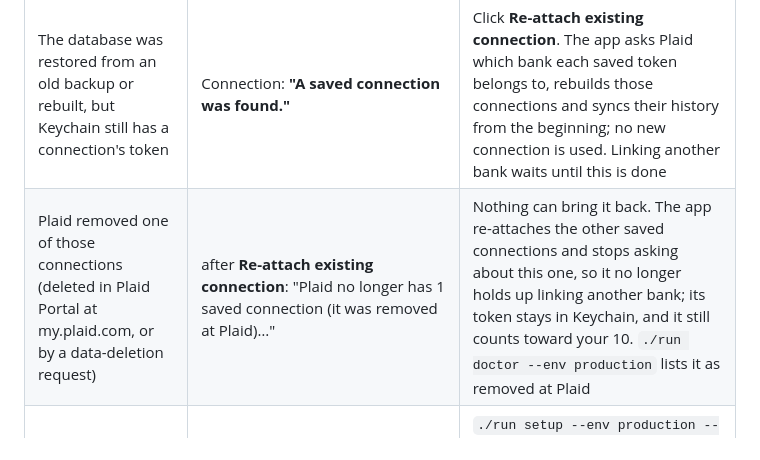
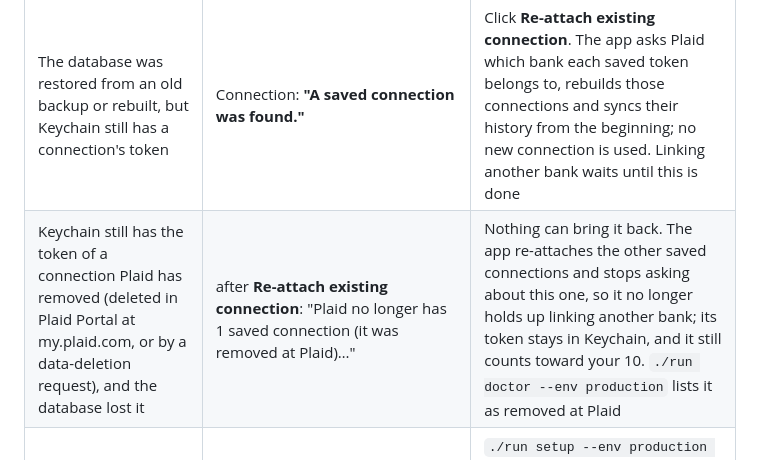
Before and after one commit to andrearaujokerry/budgetapp, a Markdown page: docs/reconnecting.md, the part around the change. Rendered like a GitHub page.

Commit message:
Fix ops-2: the reconnecting.md row for a removed connection reads on its own
Co-Authored-By: Claude Opus 5.5 <noreply@anthropic.com>

```diff
--- a/docs/reconnecting.md
+++ b/docs/reconnecting.md
@@ -122,7 +122,7 @@ launchd agents](maintenance.md#the-background-agents)).
 | Situation | What you see | What to do |
 | --- | --- | --- |
 | The database was restored from an old backup or rebuilt, but Keychain still has a connection's token | Connection: **"A saved connection was found."** | Click **Re-attach existing connection**. The app asks Plaid which bank each saved token belongs to, rebuilds those connections and syncs their history from the beginning; no new connection is used. Linking another bank waits until this is done |
-| Plaid removed one of those connections (deleted in Plaid Portal at my.plaid.com, or by a data-deletion request) | after **Re-attach existing connection**: "Plaid no longer has 1 saved connection (it was removed at Plaid)…" | Nothing can bring it back. The app re-attaches the other saved connections and stops asking about this one, so it no longer holds up linking another bank; its token stays in Keychain, and it still counts toward your 10. `./run doctor --env production` lists it as removed at Plaid |
+| Keychain still has the token of a connection Plaid has removed (deleted in Plaid Portal at my.plaid.com, or by a data-deletion request), and the database lost it | after **Re-attach existing connection**: "Plaid no longer has 1 saved connection (it was removed at Plaid)…" | Nothing can bring it back. The app re-attaches the other saved connections and stops asking about this one, so it no longer holds up linking another bank; its token stays in Keychain, and it still counts toward your 10. `./run doctor --env production` lists it as removed at Plaid |
 | A connection's token is missing from Keychain, but the database knows the connection | "The access token is missing from Keychain." (`ACCESS_TOKEN_MISSING`), and `./run doctor --env production` names the bank | `./run setup --env production --access-token` and paste that connection's copy from your password manager. Without a copy it can't be restored: syncing that bank stops, the data already here stays, and the app goes on treating that bank as linked, so it refuses to link the same login again |
 | The token was written to a recovery file during the link | "Linking is paused." naming the file | `./run setup --env production --access-token`, paste the token from the file, then **Re-attach existing connection** |
 | macOS asks for Keychain approval (often after a `brew upgrade` of Python) | "Keychain approval needed" page, or a notification (`KEYCHAIN_APPROVAL_NEEDED`) | `./run doctor --env production` in Terminal, and click **Always Allow** for each item |
```
